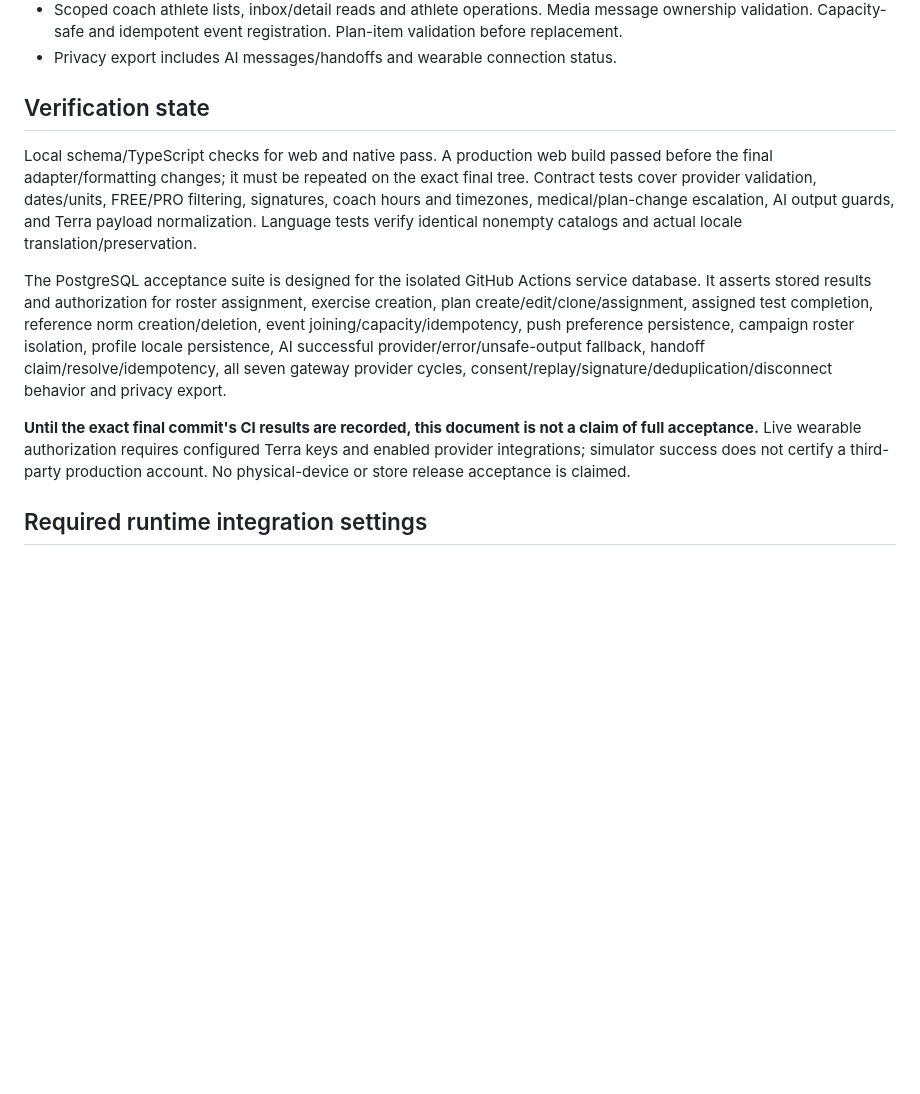
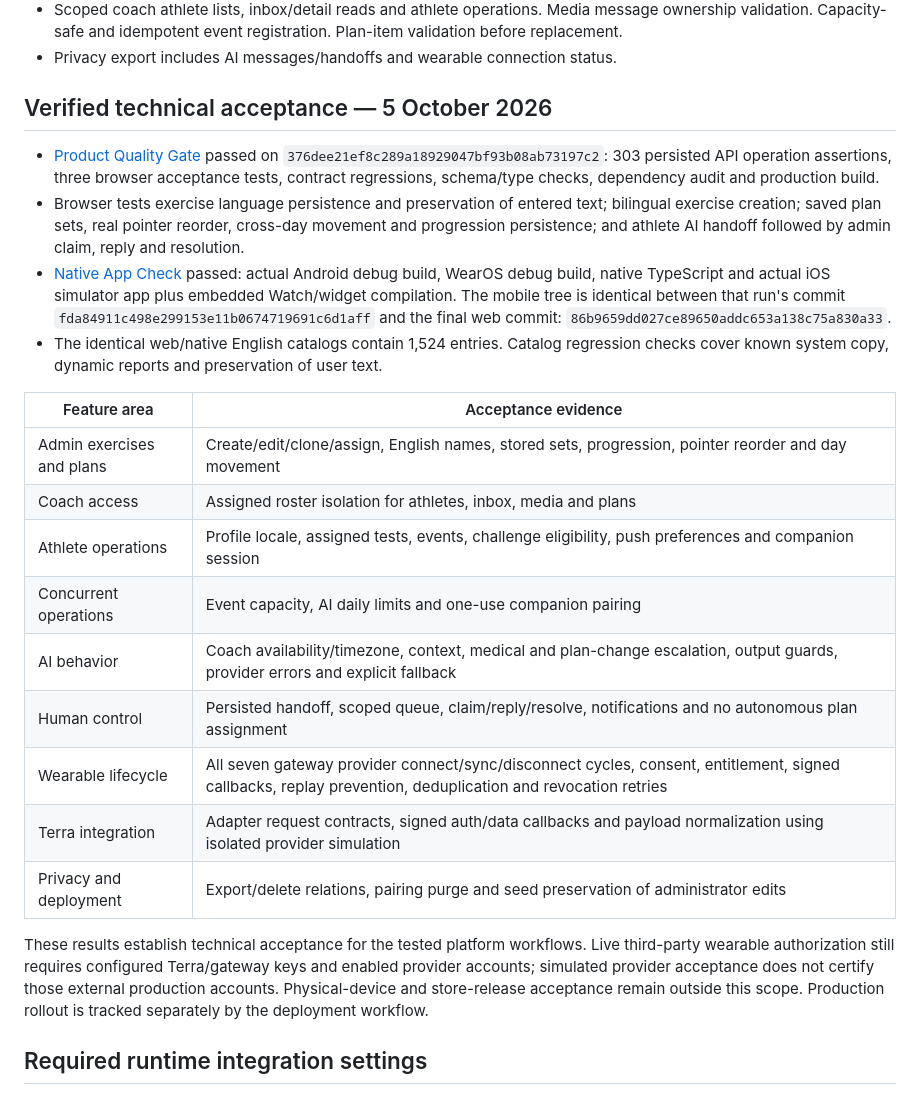
Before and after one commit to hsdarestani/aymantraining, a Markdown page: docs/COMPLETION_ACCEPTANCE_2026_10_05.md, the part around the change. GitHub-like rendering; blank space fills up the shorter version.

Commit message:
Record passing platform operations and Android iOS WearOS acceptance

```diff
--- a/docs/COMPLETION_ACCEPTANCE_2026_10_05.md
+++ b/docs/COMPLETION_ACCEPTANCE_2026_10_05.md
@@ -11,13 +11,26 @@ Scope: platform features in German and English, web/admin/native, wearable lifec
 - Scoped coach athlete lists, inbox/detail reads and athlete operations. Media message ownership validation. Capacity-safe and idempotent event registration. Plan-item validation before replacement.
 - Privacy export includes AI messages/handoffs and wearable connection status.
 
-## Verification state
+## Verified technical acceptance — 5 October 2026
 
-Local schema/TypeScript checks for web and native pass. A production web build passed before the final adapter/formatting changes; it must be repeated on the exact final tree. Contract tests cover provider validation, dates/units, FREE/PRO filtering, signatures, coach hours and timezones, medical/plan-change escalation, AI output guards, and Terra payload normalization. Language tests verify identical nonempty catalogs and actual locale translation/preservation.
+- [Product Quality Gate](https://github.com/hsdarestani/aymantraining/actions/runs/37284746534) passed on `376dee21ef8c289a18929047bf93b08ab73197c2`: 303 persisted API operation assertions, three browser acceptance tests, contract regressions, schema/type checks, dependency audit and production build.
+- Browser tests exercise language persistence and preservation of entered text; bilingual exercise creation; saved plan sets, real pointer reorder, cross-day movement and progression persistence; and athlete AI handoff followed by admin claim, reply and resolution.
+- [Native App Check](https://github.com/hsdarestani/aymantraining/actions/runs/37283519617) passed: actual Android debug build, WearOS debug build, native TypeScript and actual iOS simulator app plus embedded Watch/widget compilation. The mobile tree is identical between that run's commit `fda84911c498e299153e11b0674719691c6d1aff` and the final web commit: `86b9659dd027ce89650addc653a138c75a830a33`.
+- The identical web/native English catalogs contain 1,524 entries. Catalog regression checks cover known system copy, dynamic reports and preservation of user text.
 
-The PostgreSQL acceptance suite is designed for the isolated GitHub Actions service database. It asserts stored results and authorization for roster assignment, exercise creation, plan create/edit/clone/assignment, assigned test completion, reference norm creation/deletion, event joining/capacity/idempotency, push preference persistence, campaign roster isolation, profile locale persistence, AI successful provider/error/unsafe-output fallback, handoff claim/resolve/idempotency, all seven gateway provider cycles, consent/replay/signature/deduplication/disconnect behavior and privacy export.
+| Feature area | Acceptance evidence |
+|---|---|
+| Admin exercises and plans | Create/edit/clone/assign, English names, stored sets, progression, pointer reorder and day movement |
+| Coach access | Assigned roster isolation for athletes, inbox, media and plans |
+| Athlete operations | Profile locale, assigned tests, events, challenge eligibility, push preferences and companion session |
+| Concurrent operations | Event capacity, AI daily limits and one-use companion pairing |
+| AI behavior | Coach availability/timezone, context, medical and plan-change escalation, output guards, provider errors and explicit fallback |
+| Human control | Persisted handoff, scoped queue, claim/reply/resolve, notifications and no autonomous plan assignment |
+| Wearable lifecycle | All seven gateway provider connect/sync/disconnect cycles, consent, entitlement, signed callbacks, replay prevention, deduplication and revocation retries |
+| Terra integration | Adapter request contracts, signed auth/data callbacks and payload normalization using isolated provider simulation |
+| Privacy and deployment | Export/delete relations, pairing purge and seed preservation of administrator edits |
 
-**Until the exact final commit's CI results are recorded, this document is not a claim of full acceptance.** Live wearable authorization requires configured Terra keys and enabled provider integrations; simulator success does not certify a third-party production account. No physical-device or store release acceptance is claimed.
+These results establish technical acceptance for the tested platform workflows. Live third-party wearable authorization still requires configured Terra/gateway keys and enabled provider accounts; simulated provider acceptance does not certify those external production accounts. Physical-device and store-release acceptance remain outside this scope. Production rollout is tracked separately by the deployment workflow.
 
 ## Required runtime integration settings
 
```
